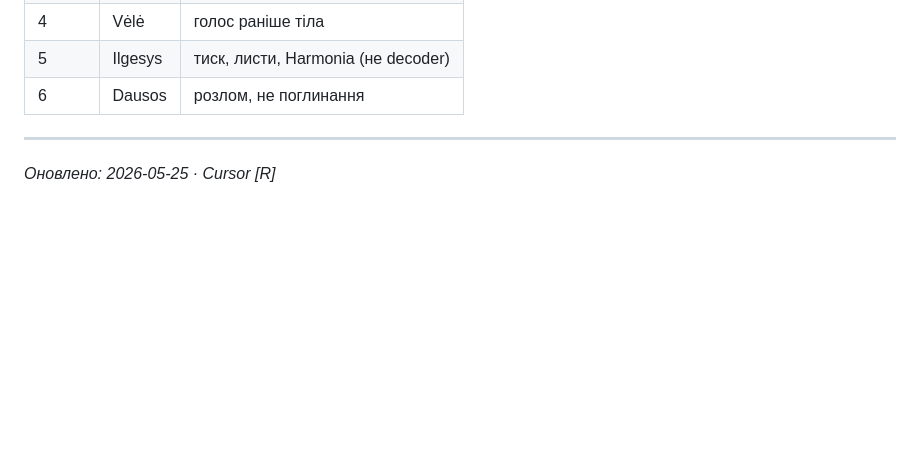
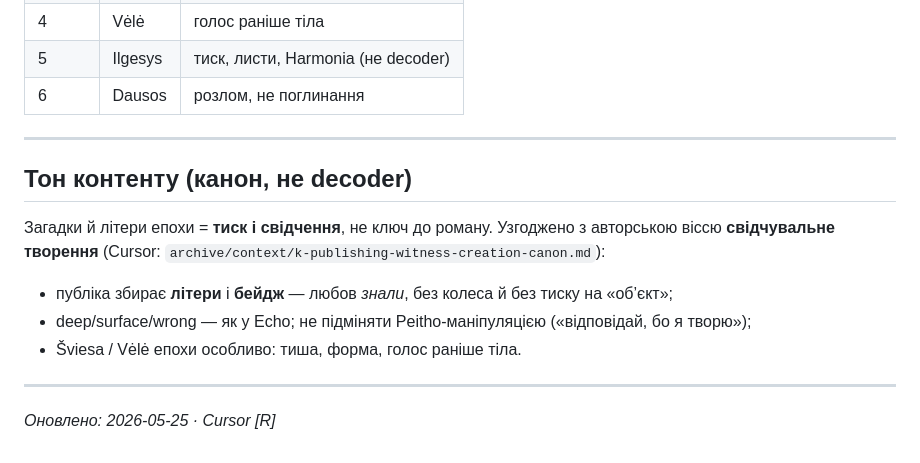
Before and after one commit to TEZv/Kosatiks-Group, a Markdown page: docs/RIDDLE-EPOCH.md, the part around the change. GitHub-like rendering; blank space fills up the shorter version.

Commit message:
docs: link RIDDLE-EPOCH tone to witness-creation canon
Clarifies riddles as pressure/witness, not decoder or manipulation.

Co-authored-by: Cursor <cursoragent@cursor.com>

```diff
--- a/docs/RIDDLE-EPOCH.md
+++ b/docs/RIDDLE-EPOCH.md
@@ -197,4 +197,14 @@ k-life-os/realtime.js         ← completion: літера, прогрес, PNG
 
 ---
 
+## Тон контенту (канон, не decoder)
+
+Загадки й літери епохи = **тиск і свідчення**, не ключ до роману. Узгоджено з авторською віссю **свідчувальне творення** (Cursor: `archive/context/k-publishing-witness-creation-canon.md`):
+
+- публіка збирає **літери** і **бейдж** — любов *знали*, без колеса й без тиску на «об’єкт»;
+- deep/surface/wrong — як у Echo; не підміняти Peitho-маніпуляцією («відповідай, бо я творю»);
+- Šviesa / Vėlė епохи особливо: тиша, форма, голос раніше тіла.
+
+---
+
 *Оновлено: 2026-05-25 · Cursor [R]*
```
